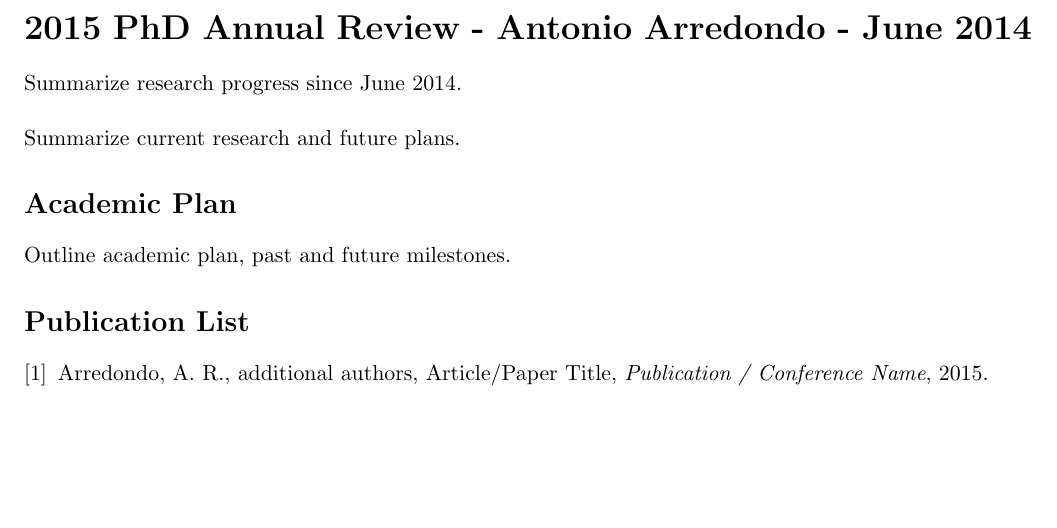
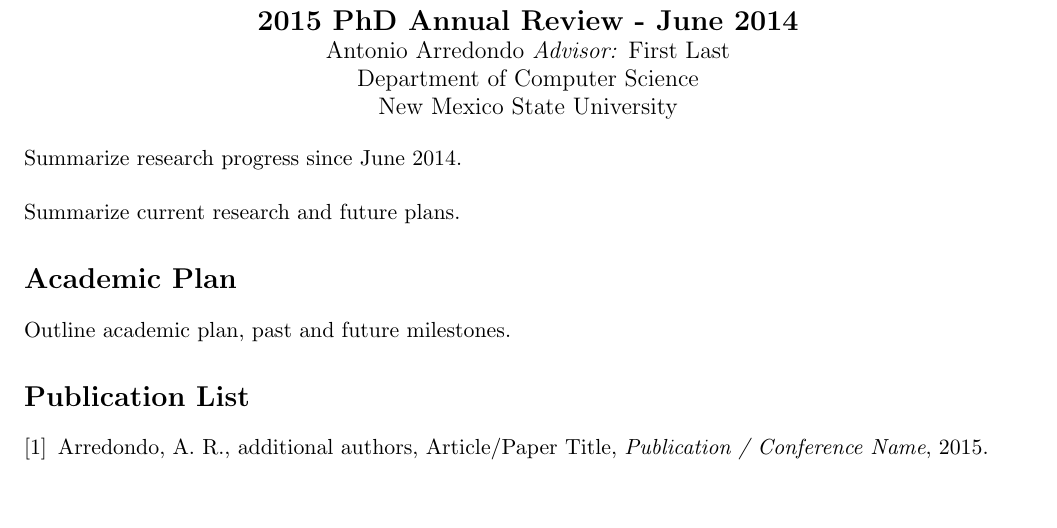
Before and after one commit to aarredon/nmsu_cs_student_review, a LaTeX problem sheet (review_example.tex): part of the page, cut so that both start at the same text. Compiled offline with pdfLaTeX.

Commit message:
Added the missing fields, advisor name, uni name and uni dept

```diff
--- a/review_example.tex
+++ b/review_example.tex
@@ -4,13 +4,21 @@
 \renewcommand{\refname}{Publication List}
 
 \newcommand{\StudentName}{Antonio Arredondo}
+\newcommand{\AdvisorName}{First Last}
+\newcommand{\DeptName}{Department of Computer Science}
+\newcommand{\UniName}{New Mexico State University}
 \newcommand{\PubStudentName}{Arredondo, A. R.}
 \newcommand{\FromMonthYear}{June 2014}
 
 \begin{document}
 
 \begin{center}
-  \LARGE{\textbf{\the\year\ PhD Annual Review - \StudentName\ - \FromMonthYear}}
+  \Large{\textbf{\the\year\ PhD Annual Review - \FromMonthYear}} \\
+  \large{
+    \StudentName\ \emph{Advisor:} \AdvisorName \\
+    \DeptName \\
+    \UniName \\
+  }
 \end{center}
 
 \noindent Summarize research progress since \FromMonthYear.
```
Also changed, not shown: review_example.pdf.
